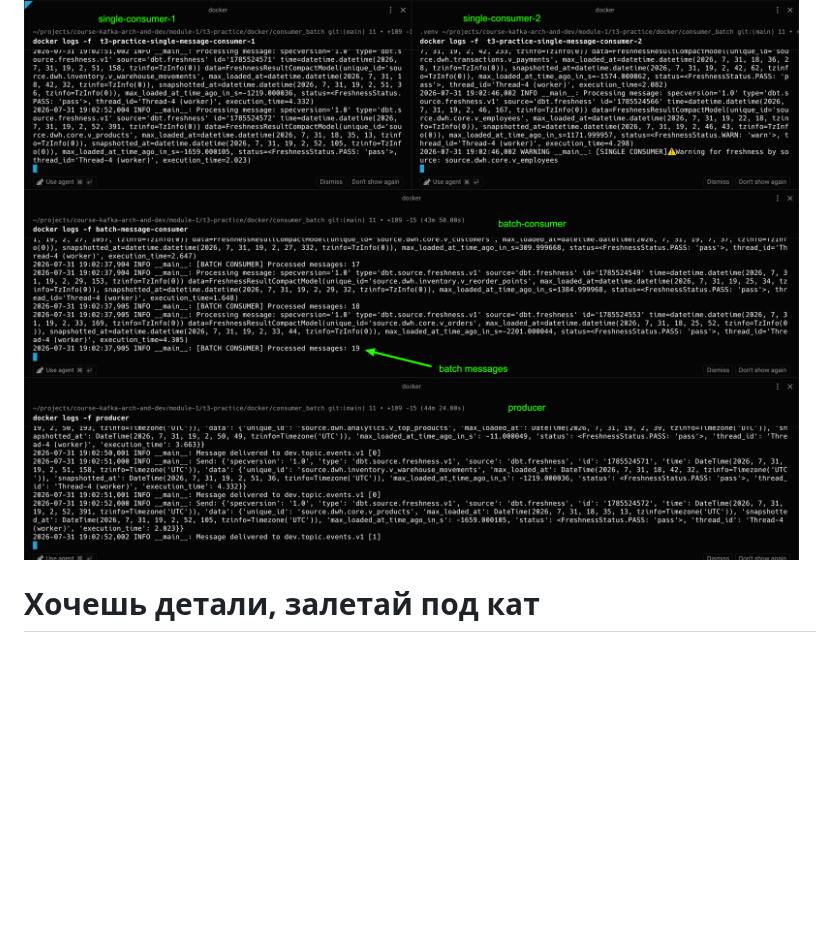
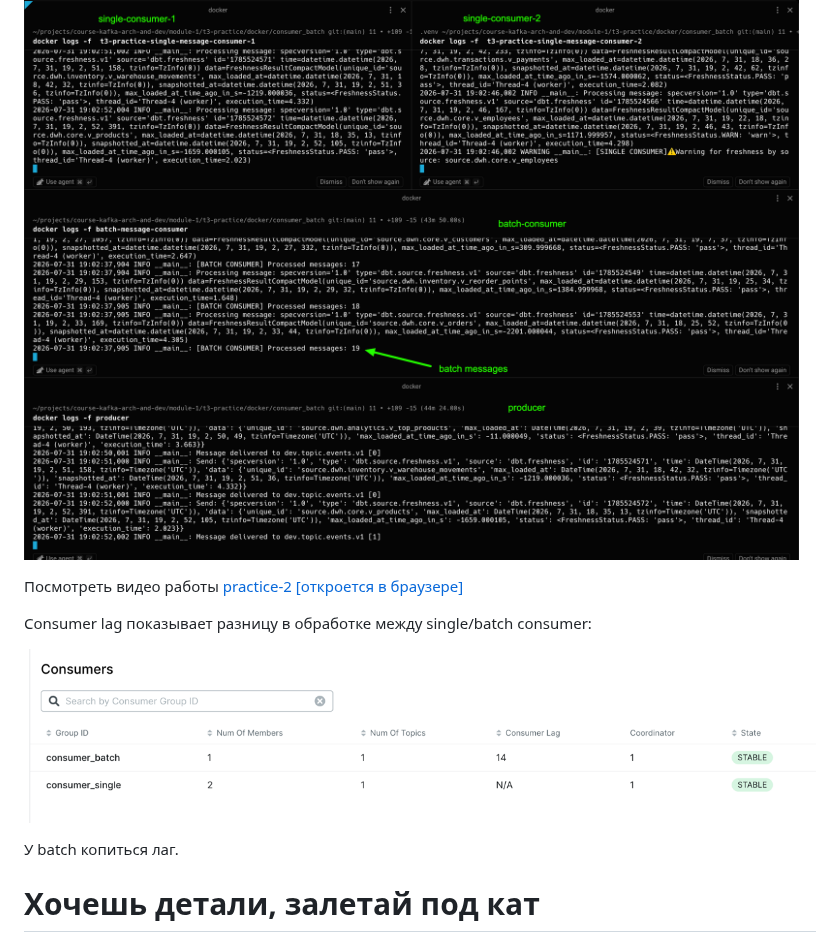
Before and after one commit to urevoleg/course-kafka-arch-and-dev, a Markdown page: module-1/t3-practice/README.md, the part around the change. Drawn GitHub-style; pictures changed too: img/t3-consumer-lag.png (added); blank space fills up the shorter version.

Commit message:
KAFKA-101
docs: module 1, t3 practice, complete

```diff
--- a/module-1/t3-practice/README.md
+++ b/module-1/t3-practice/README.md
@@ -59,6 +59,16 @@ docker logs -f <consumer_single-container-name>
 ## Скрин работы
 
 ![t3-overview.png](../../img/t3-overview.png)
+
+Посмотреть видео работы [practice-2 [откроется в браузере]](https://storage.yandexcloud.net/public-bucket-6/course-kafka-arch-and-dev/practice-2.mp4)
+
+
+Consumer lag показывает разницу в обработке между single/batch consumer:
+
+![t3-consumer-lag.png](../../img/t3-consumer-lag.png)
+
+У batch копиться лаг.
+
 
 
 # Хочешь детали, залетай под кат
```
